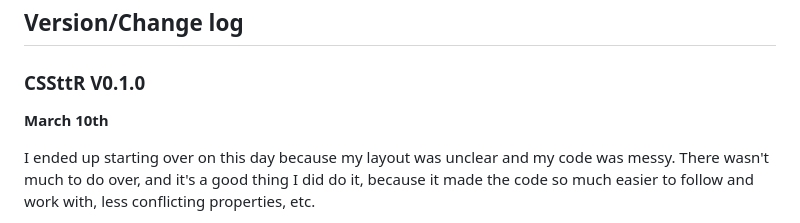
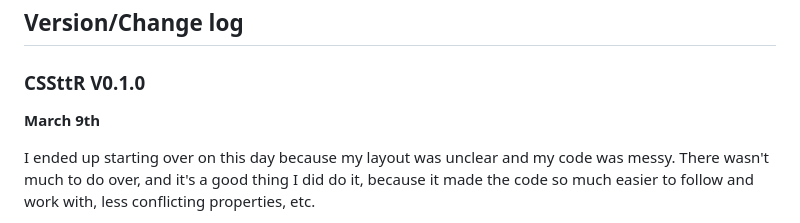
Before and after one commit to rosemulazada/CSSttR, a Markdown page: README.md, the part around the change. GitHub-like rendering.

Commit message:
README: corrected date

```diff
--- a/README.md
+++ b/README.md
@@ -86,7 +86,7 @@ TBA.
 
 ### CSSttR V0.1.0
 
-**March 10th**
+**March 9th**
 
 I ended up starting over on this day because my layout was unclear and my code was messy. There wasn't much to do over, and it's a good thing I did do it, because it made the code so much easier to follow and work with, less conflicting properties, etc.
 
```
